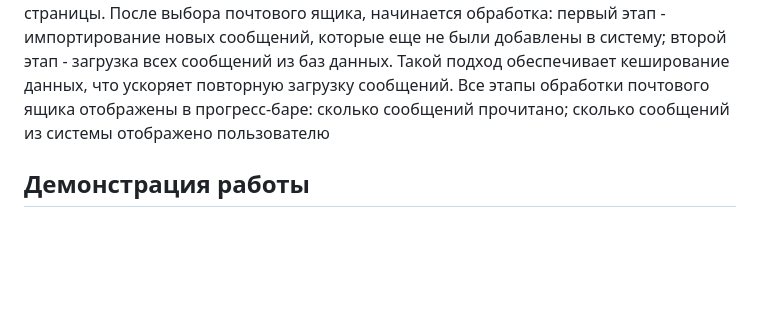
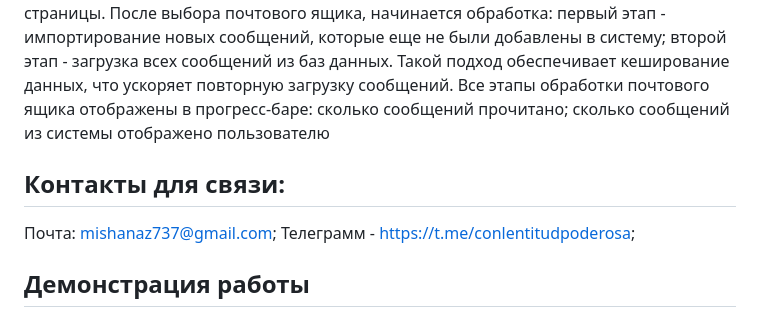
Before and after one commit to b1tro/Django-Email-Async-Reader, a Markdown page: README.md, the part around the change. Drawn GitHub-style; blank space fills up the shorter version.

```diff
--- a/README.md
+++ b/README.md
@@ -9,6 +9,10 @@
 первый этап - импортирование новых сообщений, которые еще не были добавлены в систему; второй этап - загрузка всех сообщений из баз данных.
 Такой подход обеспечивает кеширование данных, что ускоряет повторную загрузку сообщений.
 Все этапы обработки почтового ящика отображены в прогресс-баре: сколько сообщений прочитано; сколько сообщений из системы отображено пользователю
+
+## Контакты для связи:
+
+Почта: mishanaz737@gmail.com; Телеграмм - https://t.me/conlentitudpoderosa;
 
 ## Демонстрация работы
 
```
